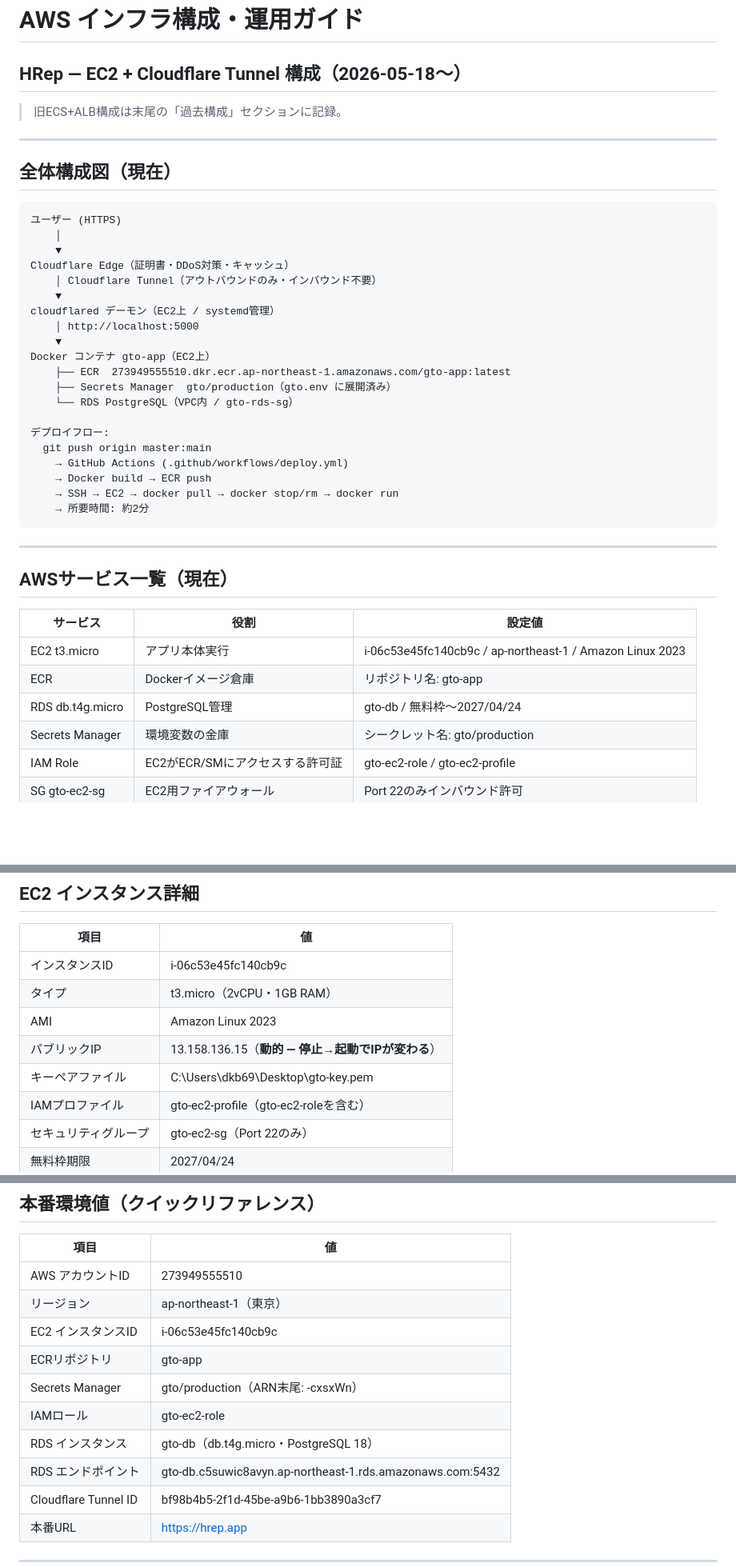
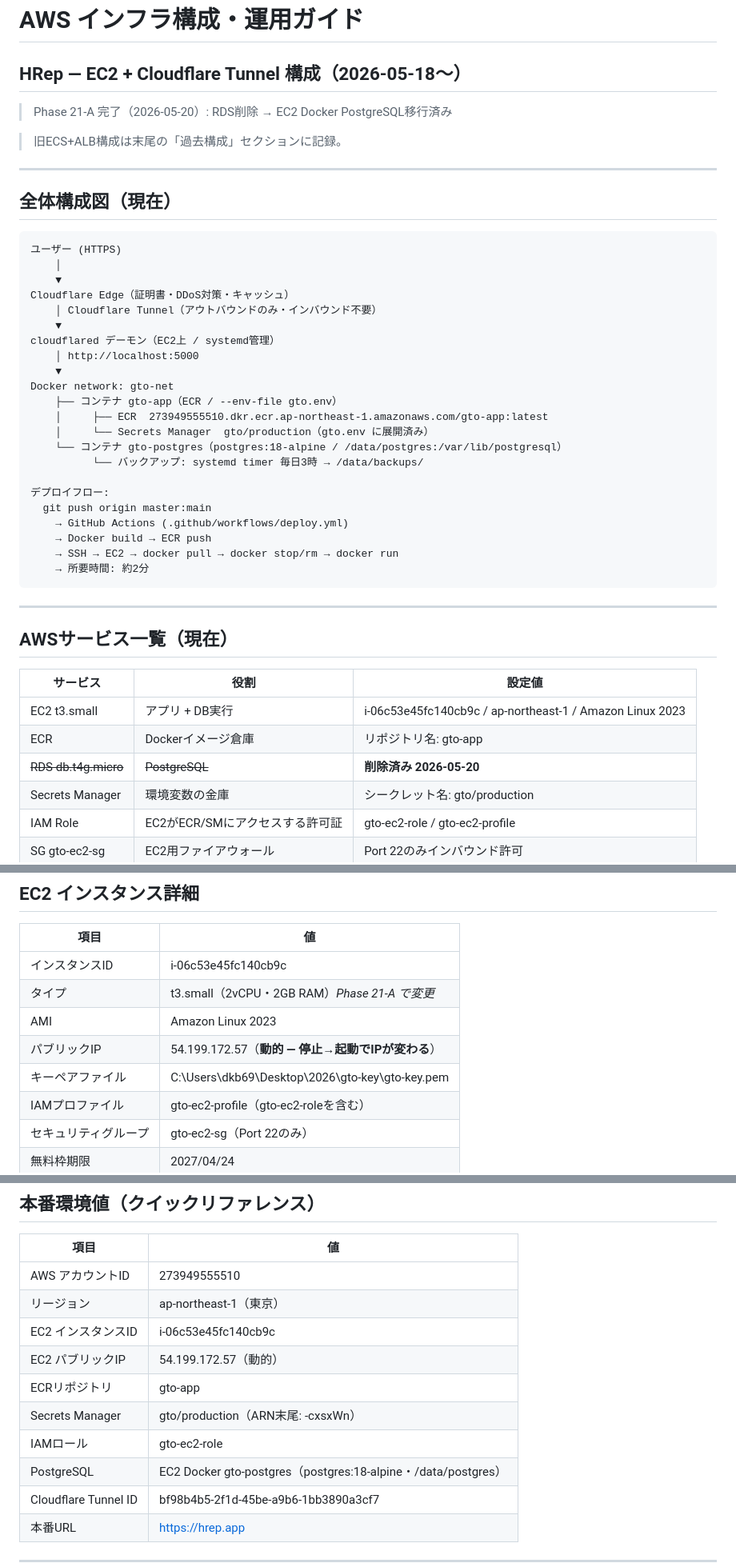
Before and after one commit to 9p96d9/GTO-, a Markdown page: docs/aws.md, 3 parts joined by grey strips. Shown at 80% size. GitHub-like rendering; blank space fills up the shorter version.

```diff
--- a/docs/aws.md
+++ b/docs/aws.md
@@ -1,5 +1,7 @@
 # AWS インフラ構成・運用ガイド
 ## HRep — EC2 + Cloudflare Tunnel 構成（2026-05-18〜）
+
+> Phase 21-A 完了（2026-05-20）: RDS削除 → EC2 Docker PostgreSQL移行済み
 
 > 旧ECS+ALB構成は末尾の「過去構成」セクションに記録。
 
@@ -17,10 +19,12 @@ Cloudflare Edge（証明書・DDoS対策・キャッシュ）
 cloudflared デーモン（EC2上 / systemd管理）
     │ http://localhost:5000
     ▼
-Docker コンテナ gto-app（EC2上）
-    ├── ECR  273949555510.dkr.ecr.ap-northeast-1.amazonaws.com/gto-app:latest
-    ├── Secrets Manager  gto/production（gto.env に展開済み）
-    └── RDS PostgreSQL（VPC内 / gto-rds-sg）
+Docker network: gto-net
+    ├── コンテナ gto-app（ECR / --env-file gto.env）
+    │     ├── ECR  273949555510.dkr.ecr.ap-northeast-1.amazonaws.com/gto-app:latest
+    │     └── Secrets Manager  gto/production（gto.env に展開済み）
+    └── コンテナ gto-postgres（postgres:18-alpine / /data/postgres:/var/lib/postgresql）
+          └── バックアップ: systemd timer 毎日3時 → /data/backups/
 
 デプロイフロー:
   git push origin master:main
@@ -36,9 +40,9 @@ Docker コンテナ gto-app（EC2上）
 
 | サービス | 役割 | 設定値 |
 |---|---|---|
-| EC2 t3.micro | アプリ本体実行 | i-06c53e45fc140cb9c / ap-northeast-1 / Amazon Linux 2023 |
+| EC2 t3.small | アプリ + DB実行 | i-06c53e45fc140cb9c / ap-northeast-1 / Amazon Linux 2023 |
 | ECR | Dockerイメージ倉庫 | リポジトリ名: gto-app |
-| RDS db.t4g.micro | PostgreSQL管理 | gto-db / 無料枠〜2027/04/24 |
+| ~~RDS db.t4g.micro~~ | ~~PostgreSQL~~ | **削除済み 2026-05-20** |
 | Secrets Manager | 環境変数の金庫 | シークレット名: gto/production |
 | IAM Role | EC2がECR/SMにアクセスする許可証 | gto-ec2-role / gto-ec2-profile |
 | SG gto-ec2-sg | EC2用ファイアウォール | Port 22のみインバウンド許可 |
@@ -52,10 +56,10 @@ Docker コンテナ gto-app（EC2上）
 | 項目 | 値 |
 |---|---|
 | インスタンスID | i-06c53e45fc140cb9c |
-| タイプ | t3.micro（2vCPU・1GB RAM） |
+| タイプ | t3.small（2vCPU・2GB RAM）*Phase 21-A で変更* |
 | AMI | Amazon Linux 2023 |
-| パブリックIP | 13.158.136.15（**動的 — 停止→起動でIPが変わる**） |
-| キーペアファイル | C:\Users\dkb69\Desktop\gto-key.pem |
+| パブリックIP | 54.199.172.57（**動的 — 停止→起動でIPが変わる**） |
+| キーペアファイル | C:\Users\dkb69\Desktop\2026\gto-key\gto-key.pem |
 | IAMプロファイル | gto-ec2-profile（gto-ec2-roleを含む） |
 | セキュリティグループ | gto-ec2-sg（Port 22のみ） |
 | 無料枠期限 | 2027/04/24 |
@@ -239,11 +247,11 @@ alembic downgrade -1                          # 1つ前に戻す
 | AWS アカウントID | 273949555510 |
 | リージョン | ap-northeast-1（東京） |
 | EC2 インスタンスID | i-06c53e45fc140cb9c |
+| EC2 パブリックIP | 54.199.172.57（動的） |
 | ECRリポジトリ | gto-app |
 | Secrets Manager | gto/production（ARN末尾: -cxsxWn） |
 | IAMロール | gto-ec2-role |
-| RDS インスタンス | gto-db（db.t4g.micro・PostgreSQL 18） |
-| RDS エンドポイント | gto-db.c5suwic8avyn.ap-northeast-1.rds.amazonaws.com:5432 |
+| PostgreSQL | EC2 Docker gto-postgres（postgres:18-alpine・/data/postgres） |
 | Cloudflare Tunnel ID | bf98b4b5-2f1d-45be-a9b6-1bb3890a3cf7 |
 | 本番URL | https://hrep.app |
 
```
Also changed, not shown: other parts of docs/aws.md (+29 -14 lines), CLAUDE.md (+2 -1 lines).
